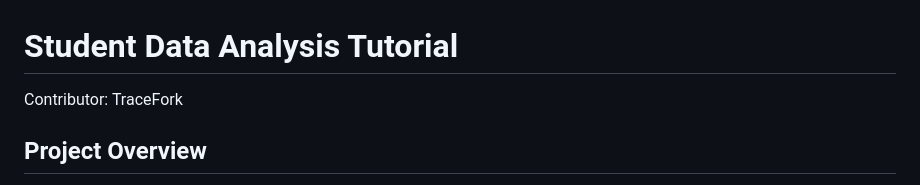
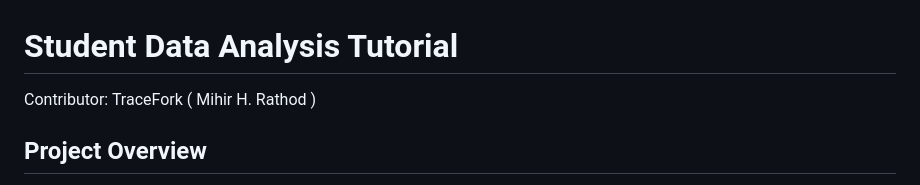
Before and after one commit to TraceFork/Student-Data-Analysis, a Markdown page: resources/tutorial_readme.md, the part around the change. Rendered like a GitHub page.

Commit message:
Update contributor information in tutorial readme

```diff
--- a/resources/tutorial_readme.md
+++ b/resources/tutorial_readme.md
@@ -1,6 +1,6 @@
 # Student Data Analysis Tutorial
 
-Contributor: TraceFork
+Contributor: TraceFork ( Mihir H. Rathod )
 
 ## Project Overview
 This project is a small R-based analysis of student data. The goal is to explore patterns in the dataset, calculate summary statistics, examine distributions, and create visualizations that help explain trends in student performance and characteristics.
```
